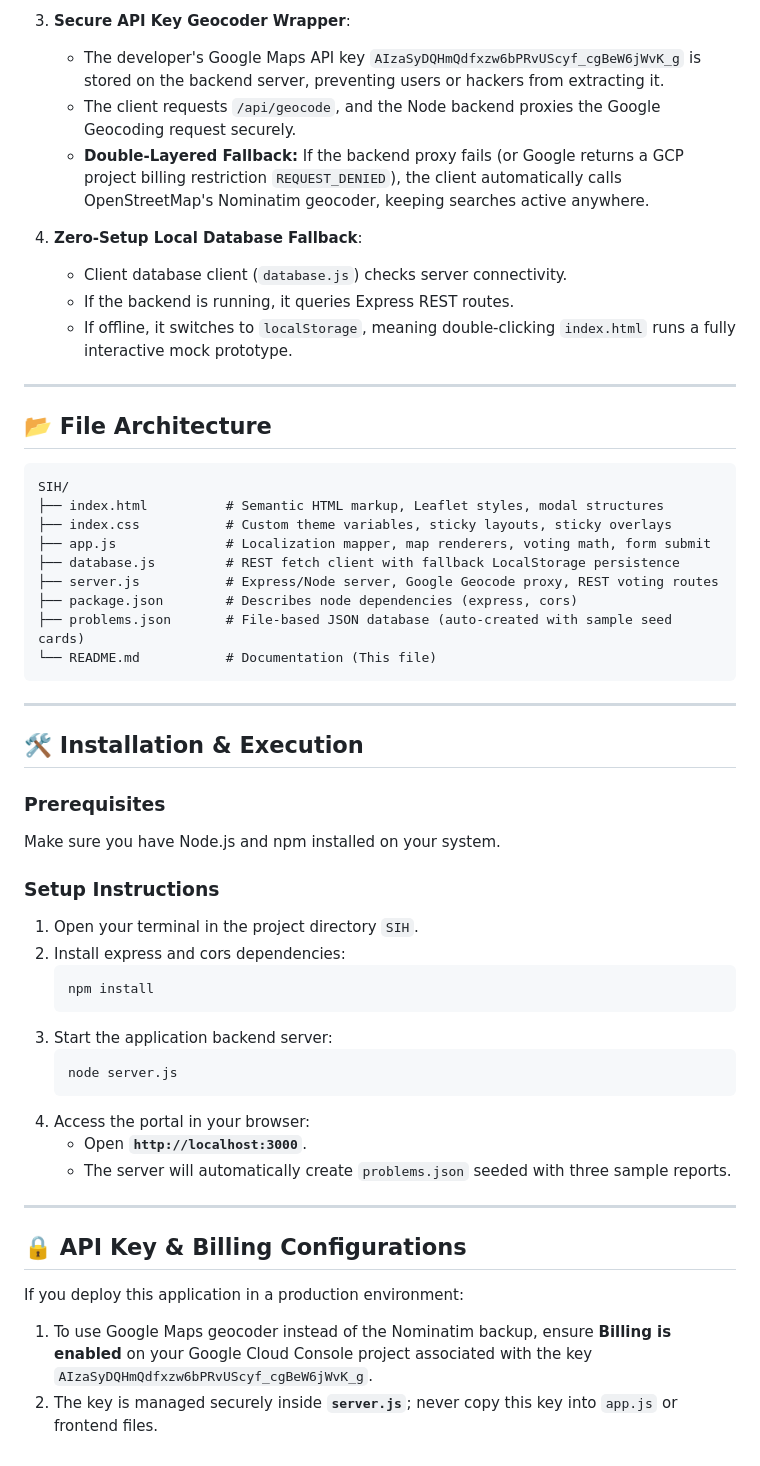
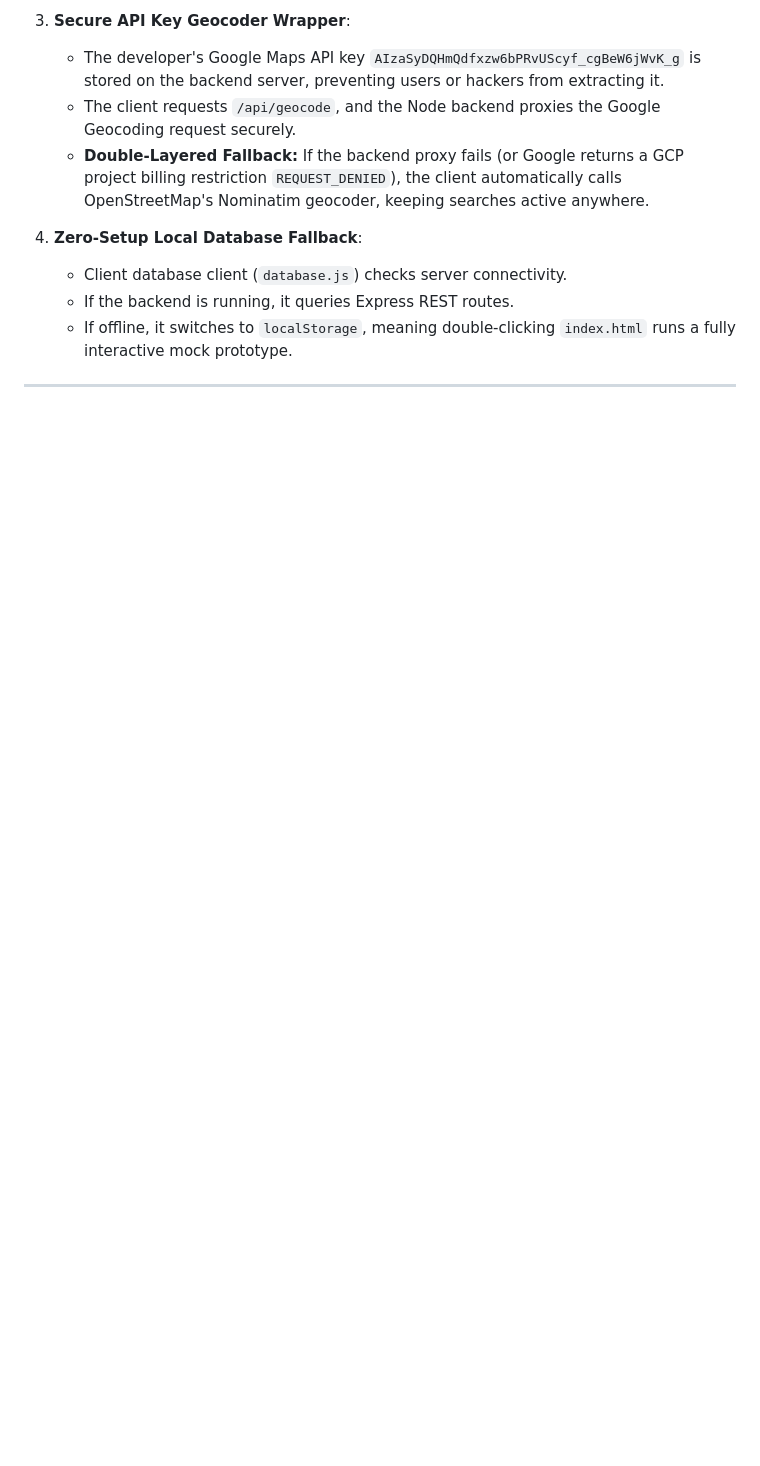
Before and after one commit to shazebkh/Samadhanhub, a Markdown page: README.md, the part around the change. Drawn GitHub-style; blank space fills up the shorter version.

Commit message:
Remove sections from README.md
Removed file architecture, installation instructions, and API key configurations sections from README.md.

````diff
--- a/README.md
+++ b/README.md
@@ -42,45 +42,3 @@ To make the system accessible to everyone, the interface is designed with toddle
    - If offline, it switches to `localStorage`, meaning double-clicking `index.html` runs a fully interactive mock prototype.
 
 ---
-
-## 📂 File Architecture
-
-```
-SIH/
-├── index.html          # Semantic HTML markup, Leaflet styles, modal structures
-├── index.css           # Custom theme variables, sticky layouts, sticky overlays
-├── app.js              # Localization mapper, map renderers, voting math, form submit
-├── database.js         # REST fetch client with fallback LocalStorage persistence
-├── server.js           # Express/Node server, Google Geocode proxy, REST voting routes
-├── package.json        # Describes node dependencies (express, cors)
-├── problems.json       # File-based JSON database (auto-created with sample seed cards)
-└── README.md           # Documentation (This file)
-```
-
----
-
-## 🛠️ Installation & Execution
-
-### Prerequisites
-Make sure you have Node.js and npm installed on your system.
-
-### Setup Instructions
-1. Open your terminal in the project directory `SIH`.
-2. Install express and cors dependencies:
-   ```bash
-   npm install
-   ```
-3. Start the application backend server:
-   ```bash
-   node server.js
-   ```
-4. Access the portal in your browser:
-   - Open **`http://localhost:3000`**.
-   - The server will automatically create `problems.json` seeded with three sample reports.
-
----
-
-## 🔒 API Key & Billing Configurations
-If you deploy this application in a production environment:
-1. To use Google Maps geocoder instead of the Nominatim backup, ensure **Billing is enabled** on your Google Cloud Console project associated with the key `AIzaSyDQHmQdfxzw6bPRvUScyf_cgBeW6jWvK_g`.
-2. The key is managed securely inside **`server.js`**; never copy this key into `app.js` or frontend files.
````
